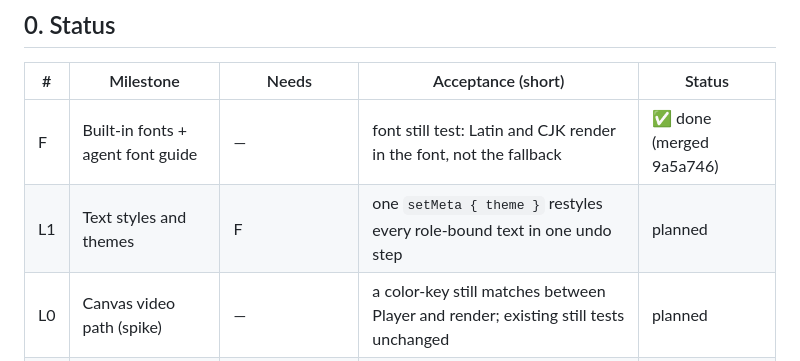
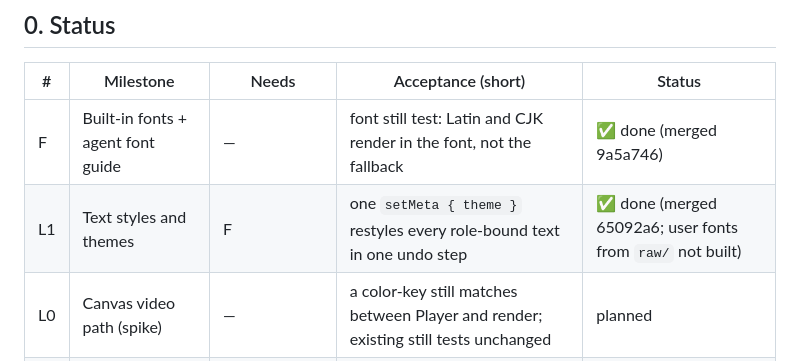
Before and after one commit to Cedric-Kuo-0712/splicewright, a Markdown page: SPEC-LOOK.md, the part around the change. GitHub-like rendering.

Commit message:
docs: SPEC-LOOK L1 status points at the merge

```diff
--- a/SPEC-LOOK.md
+++ b/SPEC-LOOK.md
@@ -9,7 +9,7 @@ is core op/schema → render → UI → MCP/CLI). This file covers how a video *
 | # | Milestone | Needs | Acceptance (short) | Status |
 |---|---|---|---|---|
 | F | Built-in fonts + agent font guide | — | font still test: Latin and CJK render in the font, not the fallback | ✅ done (merged 9a5a746) |
-| L1 | Text styles and themes | F | one `setMeta { theme }` restyles every role-bound text in one undo step | planned |
+| L1 | Text styles and themes | F | one `setMeta { theme }` restyles every role-bound text in one undo step | ✅ done (merged 65092a6; user fonts from `raw/` not built) |
 | L0 | Canvas video path (spike) | — | a color-key still matches between Player and render; existing still tests unchanged | planned |
 | L2 | Color: grade, curves, LUT | L0 | our LUT within 2/255 of ffmpeg `lut3d` on a test image | planned |
 | L3 | Keying: chroma, luma | L0 | keyed green shows the track below; the red subject survives | planned |
```
